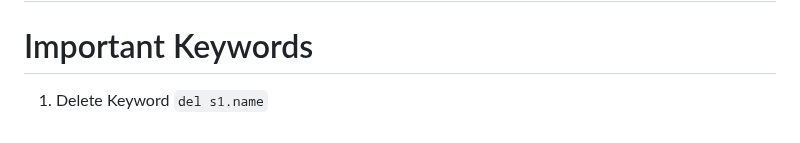
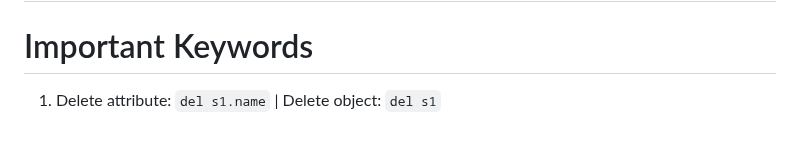
Before and after one commit to Priyamjain1105/Python-Programming, a Markdown page: Object oriented programming/Readme.md, the part around the change. Drawn GitHub-style.

````diff
--- a/Object oriented programming/Readme.md
+++ b/Object oriented programming/Readme.md
@@ -164,4 +164,4 @@ a1.debit(1,450)
 ```
 # Inheritance
 # Important Keywords
-1. Delete Keyword `del s1.name`
+1. Delete attribute: `del s1.name` | Delete object: `del s1`
````
